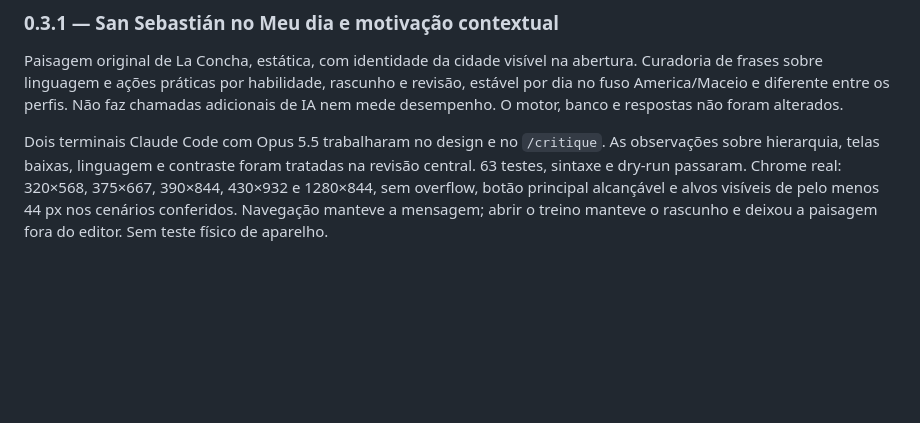
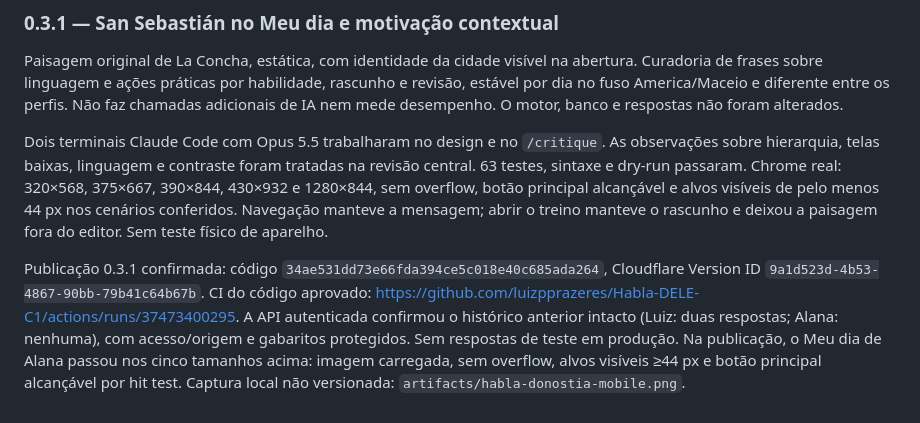
Before and after one commit to luizpprazeres/Habla-DELE-C1, a Markdown page: VALIDACAO.md, the part around the change. Drawn GitHub-style; blank space fills up the shorter version.

Commit message:
Record Donostia home deployment verification

```diff
--- a/VALIDACAO.md
+++ b/VALIDACAO.md
@@ -53,3 +53,5 @@ Verificação autenticada após publicação: jornada disponível nos dois perfi
 Paisagem original de La Concha, estática, com identidade da cidade visível na abertura. Curadoria de frases sobre linguagem e ações práticas por habilidade, rascunho e revisão, estável por dia no fuso America/Maceio e diferente entre os perfis. Não faz chamadas adicionais de IA nem mede desempenho. O motor, banco e respostas não foram alterados.
 
 Dois terminais Claude Code com Opus 5.5 trabalharam no design e no `/critique`. As observações sobre hierarquia, telas baixas, linguagem e contraste foram tratadas na revisão central. 63 testes, sintaxe e dry-run passaram. Chrome real: 320×568, 375×667, 390×844, 430×932 e 1280×844, sem overflow, botão principal alcançável e alvos visíveis de pelo menos 44 px nos cenários conferidos. Navegação manteve a mensagem; abrir o treino manteve o rascunho e deixou a paisagem fora do editor. Sem teste físico de aparelho.
+
+Publicação 0.3.1 confirmada: código `34ae531dd73e66fda394ce5c018e40c685ada264`, Cloudflare Version ID `9a1d523d-4b53-4867-90bb-79b41c64b67b`. CI do código aprovado: https://github.com/luizpprazeres/Habla-DELE-C1/actions/runs/37473400295. A API autenticada confirmou o histórico anterior intacto (Luiz: duas respostas; Alana: nenhuma), com acesso/origem e gabaritos protegidos. Sem respostas de teste em produção. Na publicação, o Meu dia de Alana passou nos cinco tamanhos acima: imagem carregada, sem overflow, alvos visíveis ≥44 px e botão principal alcançável por hit test. Captura local não versionada: `artifacts/habla-donostia-mobile.png`.
```
